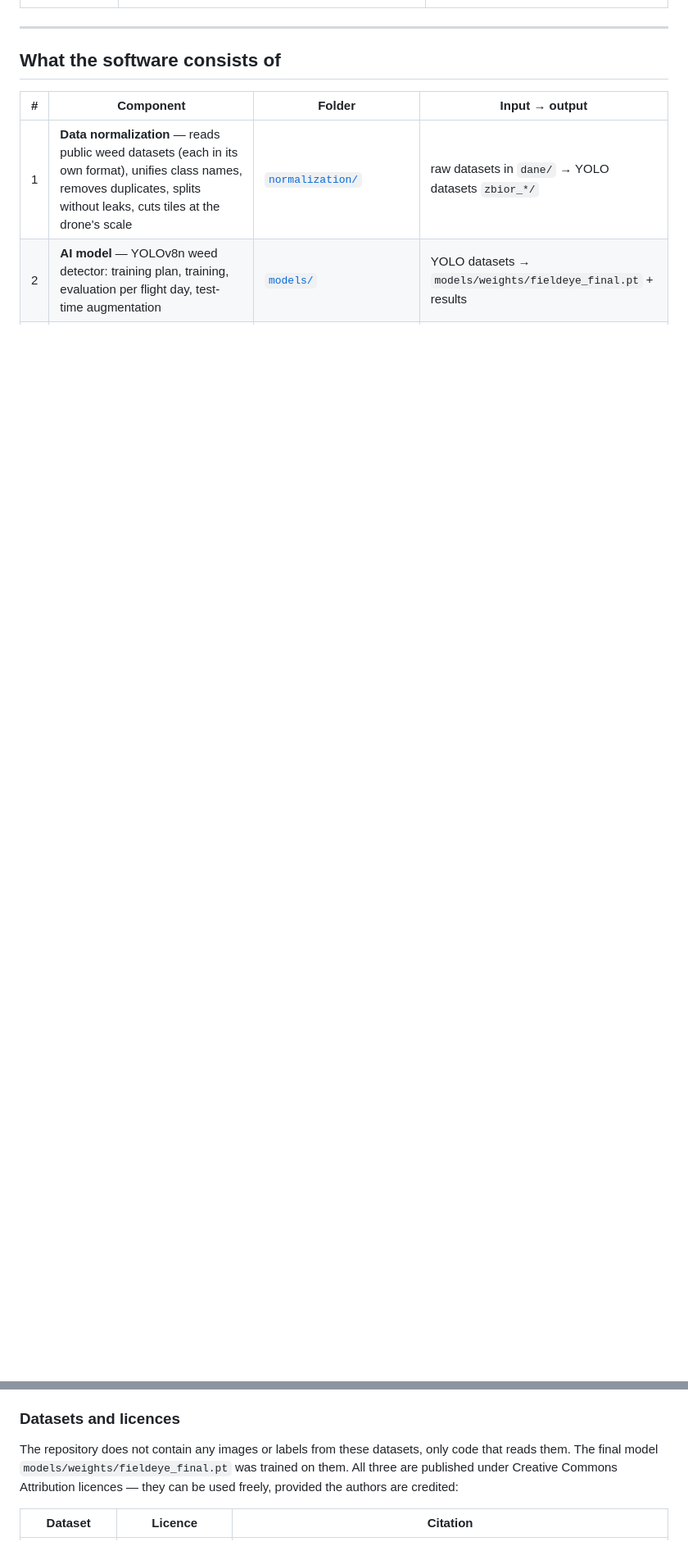
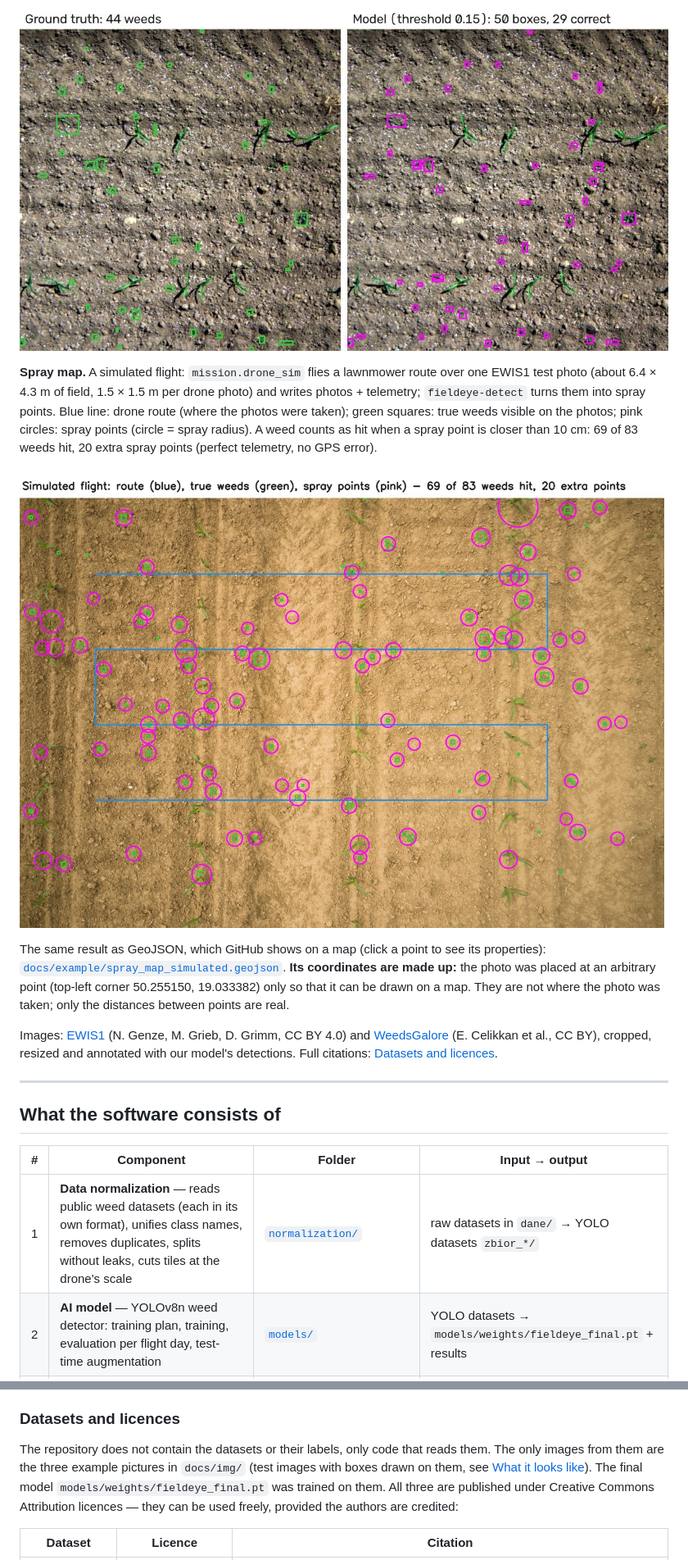
Before and after one commit to Kodies-Dev/fieldeye_models_prototype, a Markdown page: README.md, 2 parts joined by grey strips. Shown at 82% size. Drawn GitHub-style; pictures changed too: docs/img/detection_weedsgalore.jpg (added), docs/img/spray_map.jpg (added); blank space fills up the shorter version.

Commit message:
README: obrazki z wykryciami i przykladowa mapa oprysku

```diff
--- a/README.md
+++ b/README.md
@@ -54,3 +68,24 @@ The team works in three subgroups:
+![WeedsGalore test tile: true weeds on the left, model detections on the right](docs/img/detection_weedsgalore.jpg)
+
+**Spray map.** A simulated flight: `mission.drone_sim` flies a lawnmower route over one EWIS1
+test photo (about 6.4 × 4.3 m of field, 1.5 × 1.5 m per drone photo) and writes photos +
+telemetry; `fieldeye-detect` turns them into spray points. Blue line: drone route (where the
+photos were taken); green squares: true weeds visible on the photos; pink circles: spray points
+(circle = spray radius). A weed counts as hit when a spray point is closer than 10 cm:
+69 of 83 weeds hit, 20 extra spray points (perfect telemetry, no GPS error).
+
+![Simulated flight over an EWIS1 photo: route, true weeds and spray points](docs/img/spray_map.jpg)
+
+The same result as GeoJSON, which GitHub shows on a map (click a point to see its properties):
+[`docs/example/spray_map_simulated.geojson`](docs/example/spray_map_simulated.geojson).
+**Its coordinates are made up:** the photo was placed at an arbitrary point (top-left corner
+50.255150, 19.033382) only so that it can be drawn on a map. They are not where the photo was
+taken; only the distances between points are real.
+
+Images: [EWIS1](https://doi.org/10.17632/6j5pxgf437.1) (N. Genze, M. Grieb, D. Grimm, CC BY 4.0)
+and [WeedsGalore](https://doidata.gfz.de/weedsgalore_e_celikkan_2024/) (E. Celikkan et al., CC BY),
+cropped, resized and annotated with our model's detections. Full citations:
+[Datasets and licences](#datasets-and-licences).
 
 ---
 
@@ -158,8 +193,9 @@ Then `bash scripts/final_model.sh` builds the YOLO datasets (`zbior_lotnicze/`,
 
 ### Datasets and licences
 
-The repository does not contain any images or labels from these datasets, only code that reads
-them. The final model `models/weights/fieldeye_final.pt` was trained on them. All three are
+The repository does not contain the datasets or their labels, only code that reads them. The
+only images from them are the three example pictures in `docs/img/` (test images with boxes
+drawn on them, see [What it looks like](#what-it-looks-like)). The final model `models/weights/fieldeye_final.pt` was trained on them. All three are
 published under Creative Commons Attribution licences — they can be used freely, provided the
 authors are credited:
 
```
Also changed, not shown: other parts of README.md (+15 -0 lines), docs/fieldeye-detect.md (+5 -0 lines), docs/img/detection_ewis1.jpg (added), 1 other file.
